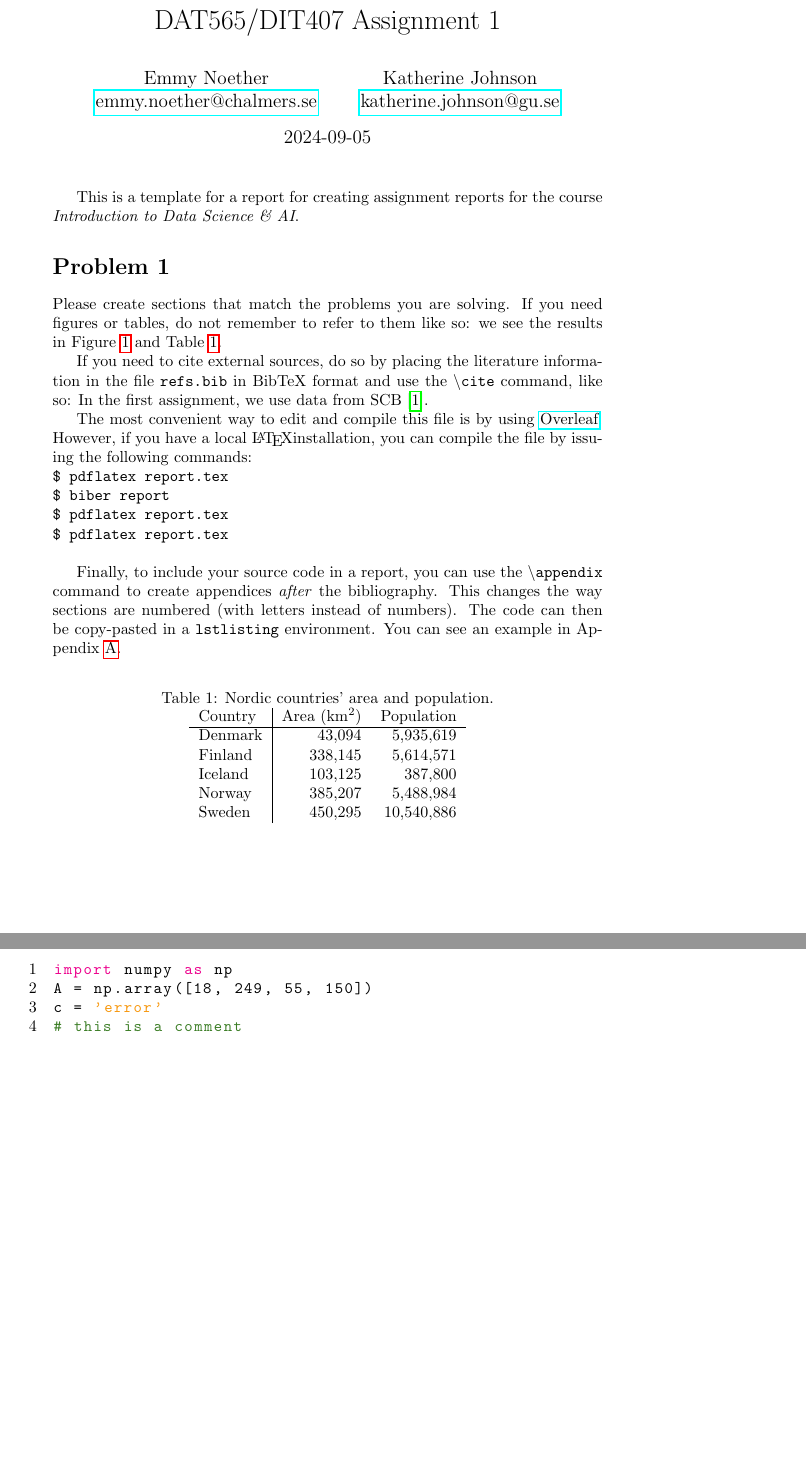
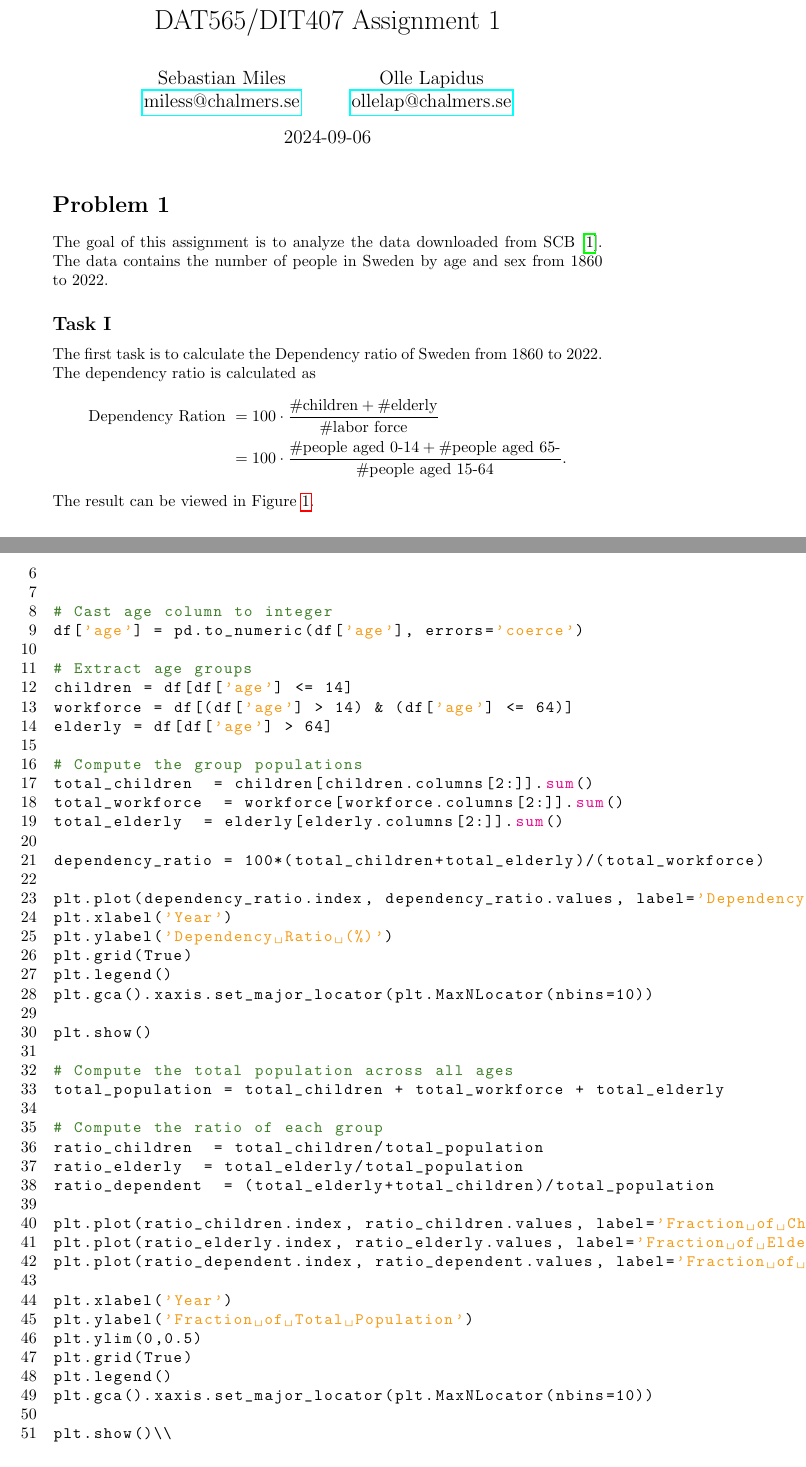
Before and after one commit to quesswho/datascienceai, a LaTeX document (week1/report.tex): two parts of pages 1 and 2 of 2 before the commit and two parts of pages 1 and 3 of 3 after it, joined at a grey line, cut so that both start at the same text, the shorter picture padded with empty space. Compiled offline with pdfLaTeX.

Commit message:
Some progress

```diff
--- a/week1/report.tex
+++ b/week1/report.tex
@@ -13,47 +14,23 @@
 \begin{document}
 
 \author{
-  Emmy Noether \\
-  \href{mailto:emmy.noether@chalmers.se}{emmy.noether@chalmers.se}
+  Sebastian Miles \\
+  \href{mailto:miless@chalmers.se}{miless@chalmers.se}
   \and
-  Katherine Johnson \\
-  \href{mailto:katherine.johnson@gu.se}{katherine.johnson@gu.se}
+  Olle Lapidus \\
+  \href{mailto:ollelap@chalmers.se}{ollelap@chalmers.se}
 }
 \title{DAT565/DIT407 Assignment 1}
-\date{2024-09-05}
+\date{2024-09-06}
 
 \maketitle
 
-This is a template for a report for creating assignment reports for
-the course \emph{Introduction to Data Science \& AI}.
-
 \section*{Problem 1}
-
-Please create sections that match the problems you are solving. If you
-need figures or tables, do not remember to refer to them like so: we
-see the results in Figure~\ref{fig:example1} and
-Table~\ref{tbl:example2}.
-
-If you need to cite external sources, do so by placing the literature
-information in the file \texttt{refs.bib} in BibTeX format and use the
-\texttt{\textbackslash{}cite} command, like so: In the first
-assignment, we use data from SCB~\cite{SCB:2023}.
-
-The most convenient way to edit and compile this file is by using
-\href{https://www.overleaf.com}{Overleaf}. However, if you have a
-local \LaTeX installation, you can compile the file by issuing the
-following commands:\\
-\texttt{\$ pdflatex report.tex} \\
-\texttt{\$ biber report} \\
-\texttt{\$ pdflatex report.tex} \\
-\texttt{\$ pdflatex report.tex} \\
-
-
-Finally, to include your source code in a report, you can use the
-\texttt{\textbackslash{}appendix} command to create appendices
-\emph{after} the bibliography. This changes the way sections are
-numbered (with letters instead of numbers). The code can then be
-copy-pasted in a \texttt{lstlisting} environment. You can see an
-example in Appendix~\ref{app:samplecode}.
-
-\begin{figure}[htb]
+The goal of this assignment is to analyze the data downloaded from SCB~\cite{SCB:2023}. The data contains the number of people in Sweden by age and sex from 1860 to 2022.
+\subsection*{Task I}
+The first task is to calculate the Dependency ratio of Sweden from 1860 to 2022. The dependency ratio is calculated as
+\begin{align*}
+\text{Dependency Ration } &= 100\cdot \frac{\text{\#children}+\text{\#elderly}}{\text{\#labor force}}\\
+&= 100\cdot \frac{\text{\#people aged 0-14}+\text{\#people aged 65-}}{\text{\#people aged 15-64}}.
+\end{align*}
+The result can be viewed in Figure \ref{fig:depenratio}.
@@ -63,5 +39,6 @@ example in Appendix~\ref{app:samplecode}.
-    \label{fig:example1}
+    \includegraphics[scale=0.5]{depenratio.png}
+    \caption{Dependency Ratio Over Time in Sweden (1860-2022)}
+    \label{fig:depenratio}
   \end{center}
 \end{figure}
 
-\begin{table}[htb]
@@ -68,11 +52 @@ example in Appendix~\ref{app:samplecode}.
   \begin{center}
-    \caption{Nordic countries' area and population.}
-    \label{tbl:example2}
-    \begin{tabular}{l|rr}
-      Country & Area (km$^2$) & Population \\\hline
-      Denmark & 43,094 & 5,935,619 \\
-      Finland & 338,145 & 5,614,571 \\
-      Iceland & 103,125 & 387,800 \\
-      Norway  & 385,207 & 5,488,984 \\
-      Sweden  & 450,295 & 10,540,886 \\
-    \end{tabular}
@@ -88,6 +67,5 @@ example in Appendix~\ref{app:samplecode}.
-\label{app:samplecode}
-
-Here is a sample code listing. The options make keywords colored.
+\section*{Problem 1 Code}
+\label{app:code}
 
 \lstset{
   language=Python,
@@ -98,7 +76,3 @@ Here is a sample code listing. The options make keywords colored.
   numbers=left,
 }
 \begin{lstlisting}
-import numpy as np
-A = np.array([18, 249, 55, 150])
-c = 'error'
-# this is a comment
@@ -105,3 +86,48 @@ c = 'error'
+# Cast age column to integer
+df['age'] = pd.to_numeric(df['age'], errors='coerce')
+
+# Extract age groups
+children = df[df['age'] <= 14]
+workforce = df[(df['age'] > 14) & (df['age'] <= 64)]
+elderly = df[df['age'] > 64]
+
+# Compute the group populations
+total_children  = children[children.columns[2:]].sum()
+total_workforce  = workforce[workforce.columns[2:]].sum()
+total_elderly  = elderly[elderly.columns[2:]].sum()
+
+dependency_ratio = 100*(total_children+total_elderly)/(total_workforce)
+
+plt.plot(dependency_ratio.index, dependency_ratio.values, label='Dependency Ratio', color='b')
+plt.xlabel('Year')
+plt.ylabel('Dependency Ratio (%)')
+plt.grid(True)
+plt.legend()
+plt.gca().xaxis.set_major_locator(plt.MaxNLocator(nbins=10))
+
+plt.show()
+
+# Compute the total population across all ages
+total_population = total_children + total_workforce + total_elderly
+
+# Compute the ratio of each group
+ratio_children  = total_children/total_population
+ratio_elderly  = total_elderly/total_population
+ratio_dependent  = (total_elderly+total_children)/total_population
+
+plt.plot(ratio_children.index, ratio_children.values, label='Fraction of Children', color='g')
+plt.plot(ratio_elderly.index, ratio_elderly.values, label='Fraction of Elderly', color='r')
+plt.plot(ratio_dependent.index, ratio_dependent.values, label='Fraction of Dependent Population', color='b')
+
+plt.xlabel('Year')
+plt.ylabel('Fraction of Total Population')
+plt.ylim(0,0.5)
+plt.grid(True)
+plt.legend()
+plt.gca().xaxis.set_major_locator(plt.MaxNLocator(nbins=10))
+
+plt.show()\\
+
 \end{lstlisting}
 
 \end{document}
```
Also changed, not shown: week1/depenratio.png (added), week1/frac.png (added), week1/report.pdf, week1/swedish_population_by_year_and_sex_1860-2022.csv (added), week1/report.tex (29 more changed lines), 1 other file.
